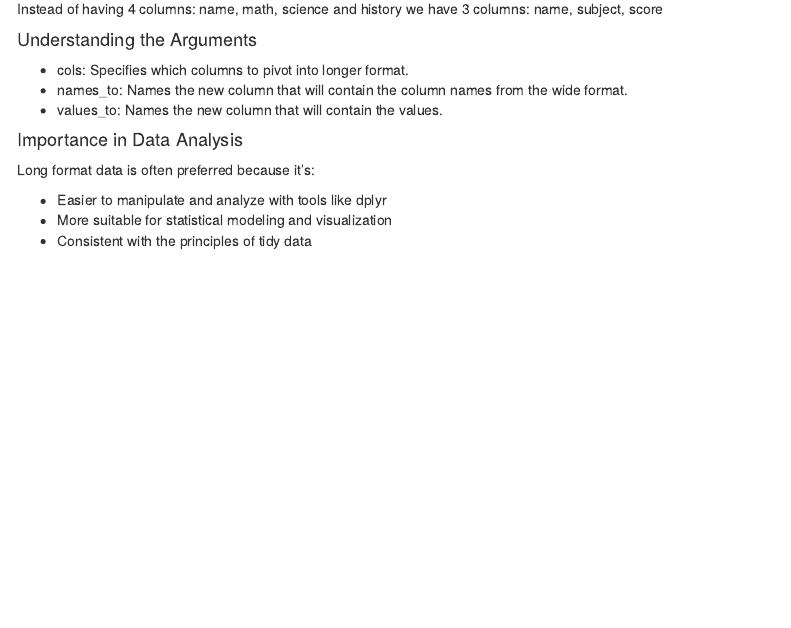
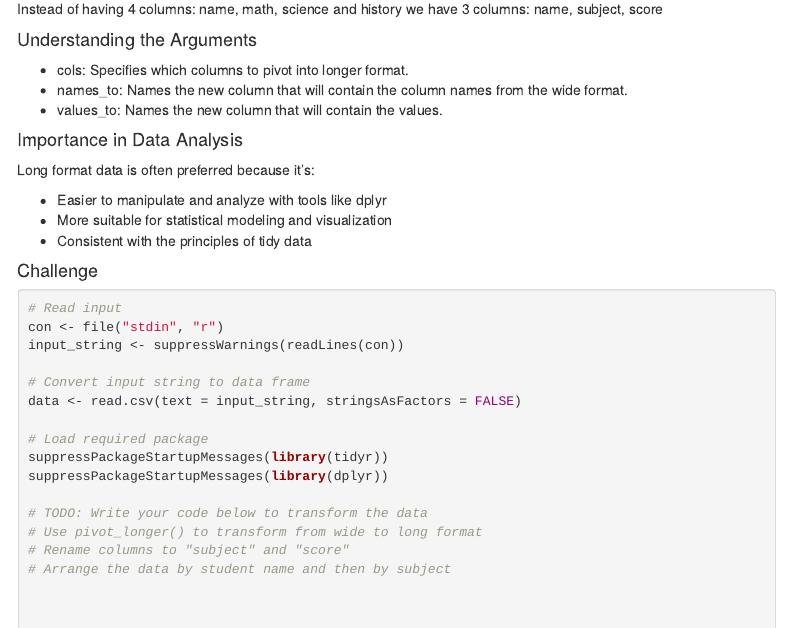
Before and after one commit to dbanderson1/practice, an R Markdown document (data_manipulation/data_manipulation.Rmd): the page in a window 1100 px wide, from 18380 px down. The pictures show the output file data_manipulation/data_manipulation.html that the author committed with the source, opened offline; menus at the side of the page are left out.

Commit message:
save through long format

````diff
--- a/data_manipulation/data_manipulation.Rmd
+++ b/data_manipulation/data_manipulation.Rmd
@@ -760,3 +760,22 @@ Long format data is often preferred because it's:
 - Easier to manipulate and analyze with tools like dplyr
 - More suitable for statistical modeling and visualization
 - Consistent with the principles of tidy data
+
+#### Challenge
+
+```{r Long Format Challenge, eval=FALSE}
+# Read input
+con <- file("stdin", "r")
+input_string <- suppressWarnings(readLines(con))
+
+# Convert input string to data frame
+data <- read.csv(text = input_string, stringsAsFactors = FALSE)
+
+# Load required package
+suppressPackageStartupMessages(library(tidyr))
+suppressPackageStartupMessages(library(dplyr))
+
+# TODO: Write your code below to transform the data
+# Use pivot_longer() to transform from wide to long format
+# Rename columns to "subject" and "score"
+# Arrange the data by student name and then by subject
````
Also changed, not shown: data_manipulation/data_manipulation.html, data_manipulation/data_manipulation.md, data_manipulation/data_manipulation.Rmd (14 more changed lines).
